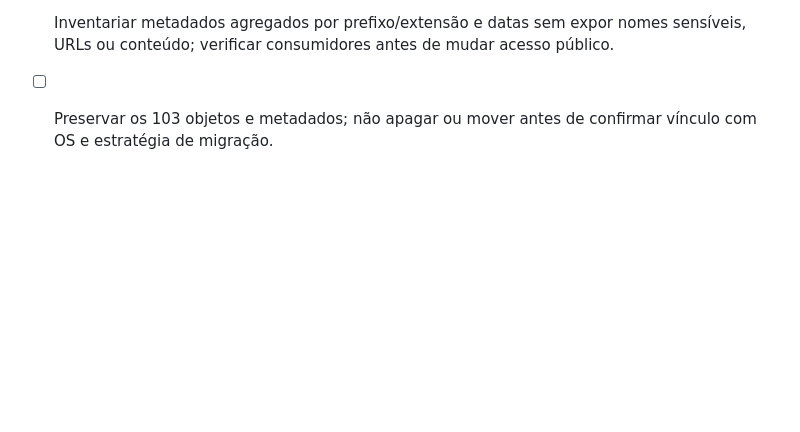
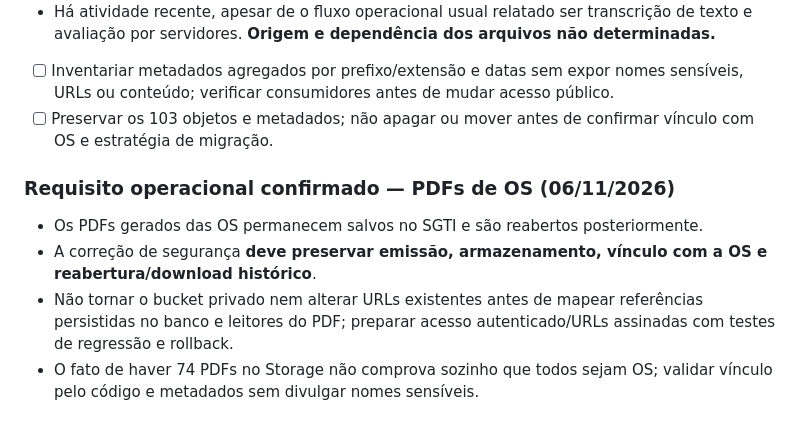
Before and after one commit to nandacriscastro-prog/sgti-tjmg, a Markdown page: TODO.md, the part around the change. GitHub-like rendering; blank space fills up the shorter version.

Commit message:
docs(security): preservar PDFs históricos e reabertura de OS

```diff
--- a/TODO.md
+++ b/TODO.md
@@ -100,3 +100,9 @@ Não houve policies `authenticated` retornadas nesta consulta. Isso confirma ris
 - Há atividade recente, apesar de o fluxo operacional usual relatado ser transcrição de texto e avaliação por servidores. **Origem e dependência dos arquivos não determinadas.**
 - [ ] Inventariar metadados agregados por prefixo/extensão e datas sem expor nomes sensíveis, URLs ou conteúdo; verificar consumidores antes de mudar acesso público.
 - [ ] Preservar os 103 objetos e metadados; não apagar ou mover antes de confirmar vínculo com OS e estratégia de migração.
+
+### Requisito operacional confirmado — PDFs de OS (06/11/2026)
+- Os PDFs gerados das OS permanecem salvos no SGTI e são reabertos posteriormente.
+- A correção de segurança **deve preservar emissão, armazenamento, vínculo com a OS e reabertura/download histórico**.
+- Não tornar o bucket privado nem alterar URLs existentes antes de mapear referências persistidas no banco e leitores do PDF; preparar acesso autenticado/URLs assinadas com testes de regressão e rollback.
+- O fato de haver 74 PDFs no Storage não comprova sozinho que todos sejam OS; validar vínculo pelo código e metadados sem divulgar nomes sensíveis.
```
